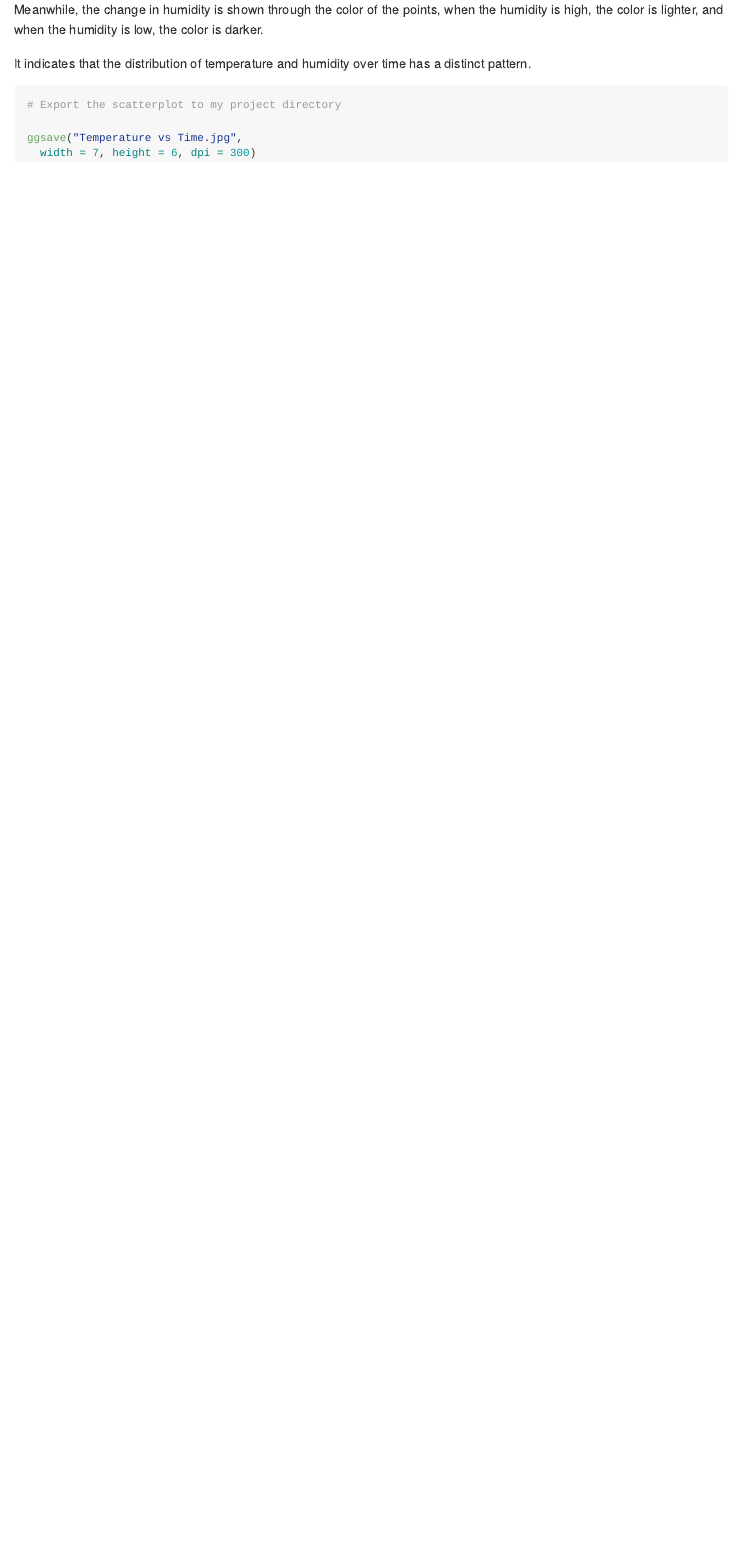
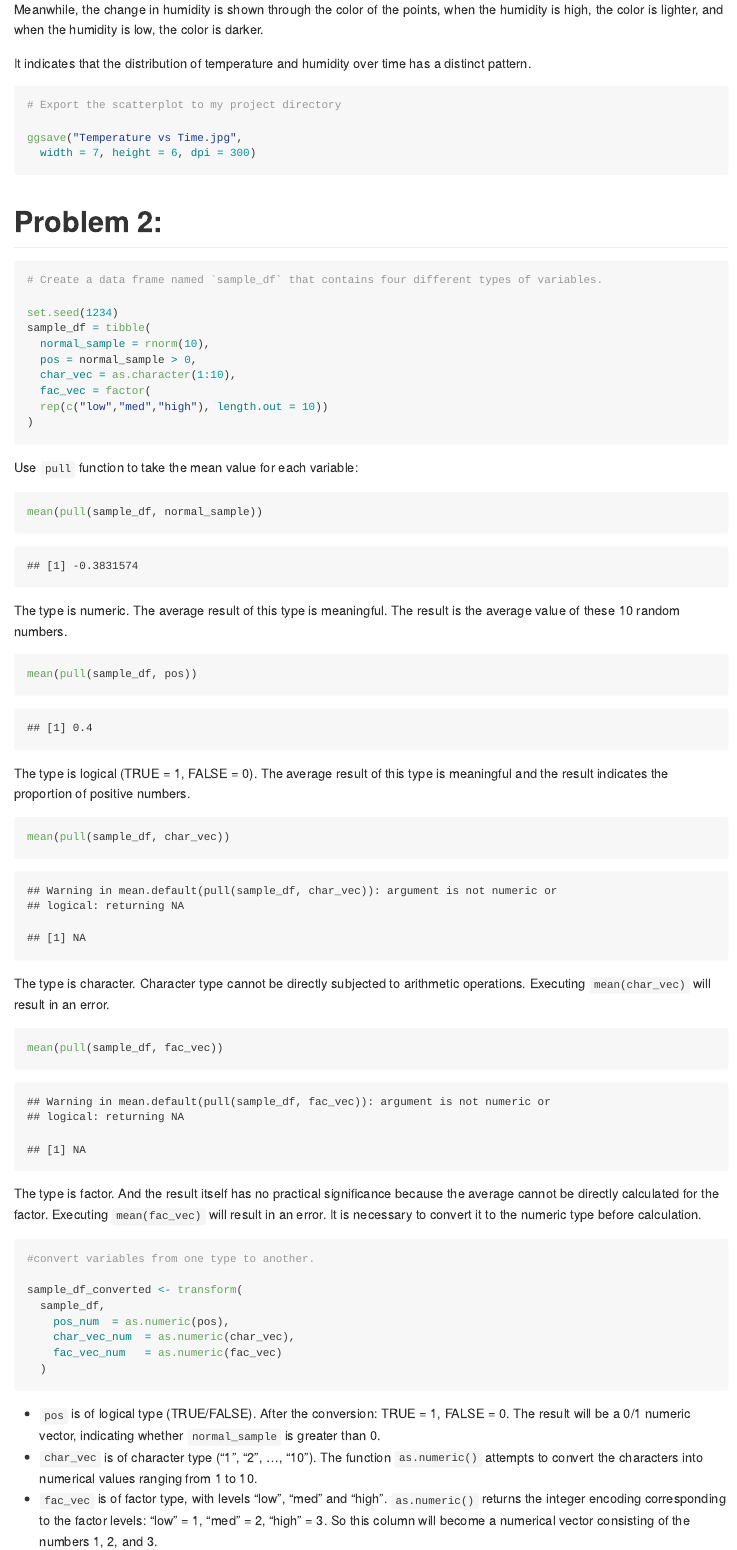
Before and after one commit to YanDuan0210/p8105_hw1_yd2865, an R Markdown document (p8105_hw1_yd2865.Rmd): the page in a window 1100 px wide, from 1700 px down. The pictures show the output file p8105_hw1_yd2865.md that the author committed with the source, drawn offline in the style of GitHub.

Commit message:
commit after completing the second question

````diff
--- a/p8105_hw1_yd2865.Rmd
+++ b/p8105_hw1_yd2865.Rmd
@@ -70,3 +70,64 @@ It indicates that the distribution of temperature and humidity over time has a d
 ggsave("Temperature vs Time.jpg",
   width = 7, height = 6, dpi = 300)
 ```
+
+
+# Problem 2:
+
+
+```{r}
+# Create a data frame named `sample_df` that contains four different types of variables.
+
+set.seed(1234)
+sample_df = tibble(
+  normal_sample = rnorm(10),
+  pos = normal_sample > 0,
+  char_vec = as.character(1:10),
+  fac_vec = factor(
+  rep(c("low","med","high"), length.out = 10))
+)
+```
+
+
+Use `pull` function to take the mean value for each variable:
+
+```{r}
+mean(pull(sample_df, normal_sample))
+```
+
+The type is numeric. The average result of this type is meaningful. The result is the average value of these 10 random numbers.
+
+```{r}
+mean(pull(sample_df, pos))
+```
+
+The type is logical (TRUE = 1, FALSE = 0). The average result of this type is meaningful and the result indicates the proportion of positive numbers.
+
+
+```{r}
+mean(pull(sample_df, char_vec))
+```
+
+The type is character. Character type cannot be directly subjected to arithmetic operations. Executing `mean(char_vec)` will result in an error.
+
+```{r}
+mean(pull(sample_df, fac_vec))
+```
+
+The type is factor. And the result itself has no practical significance because the average cannot be directly calculated for the factor. Executing `mean(fac_vec)` will result in an error. It is necessary to convert it to the numeric type before calculation.
+
+
+```{r}
+#convert variables from one type to another.
+
+sample_df_converted <- transform(
+  sample_df,
+    pos_num  = as.numeric(pos),
+    char_vec_num  = as.numeric(char_vec),
+    fac_vec_num   = as.numeric(fac_vec)
+  )
+```
+
+* `pos` is of logical type (TRUE/FALSE). After the conversion: TRUE = 1, FALSE = 0. The result will be a 0/1 numeric vector, indicating whether `normal_sample` is greater than 0.
+* `char_vec` is of character type ("1", "2", ..., "10"). The function `as.numeric()` attempts to convert the characters into numerical values ranging from 1 to 10.
+* `fac_vec` is of factor type, with levels "low", "med" and "high". `as.numeric()` returns the integer encoding corresponding to the factor levels: "low" = 1, "med" = 2, "high" = 3. So this column will become a numerical vector consisting of the numbers 1, 2, and 3.
````
Also changed, not shown: p8105_hw1_yd2865.md.
